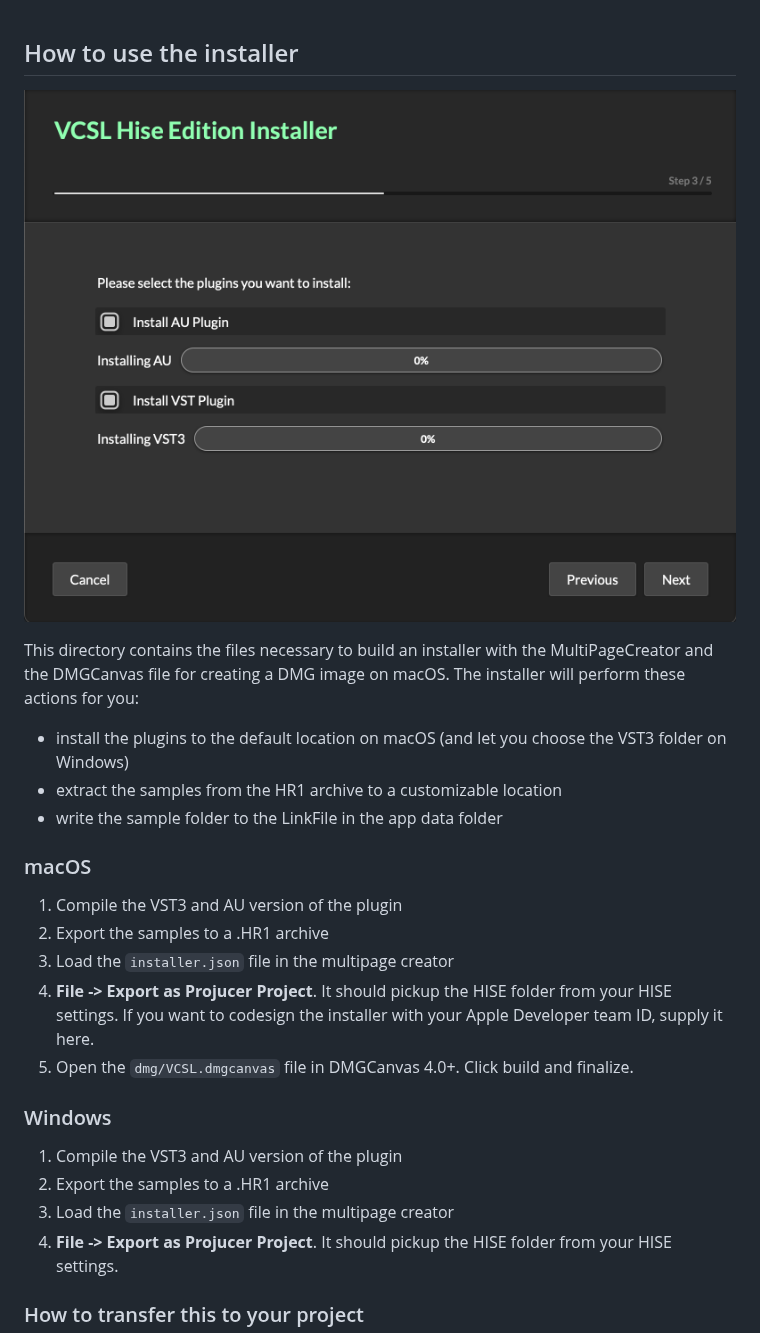
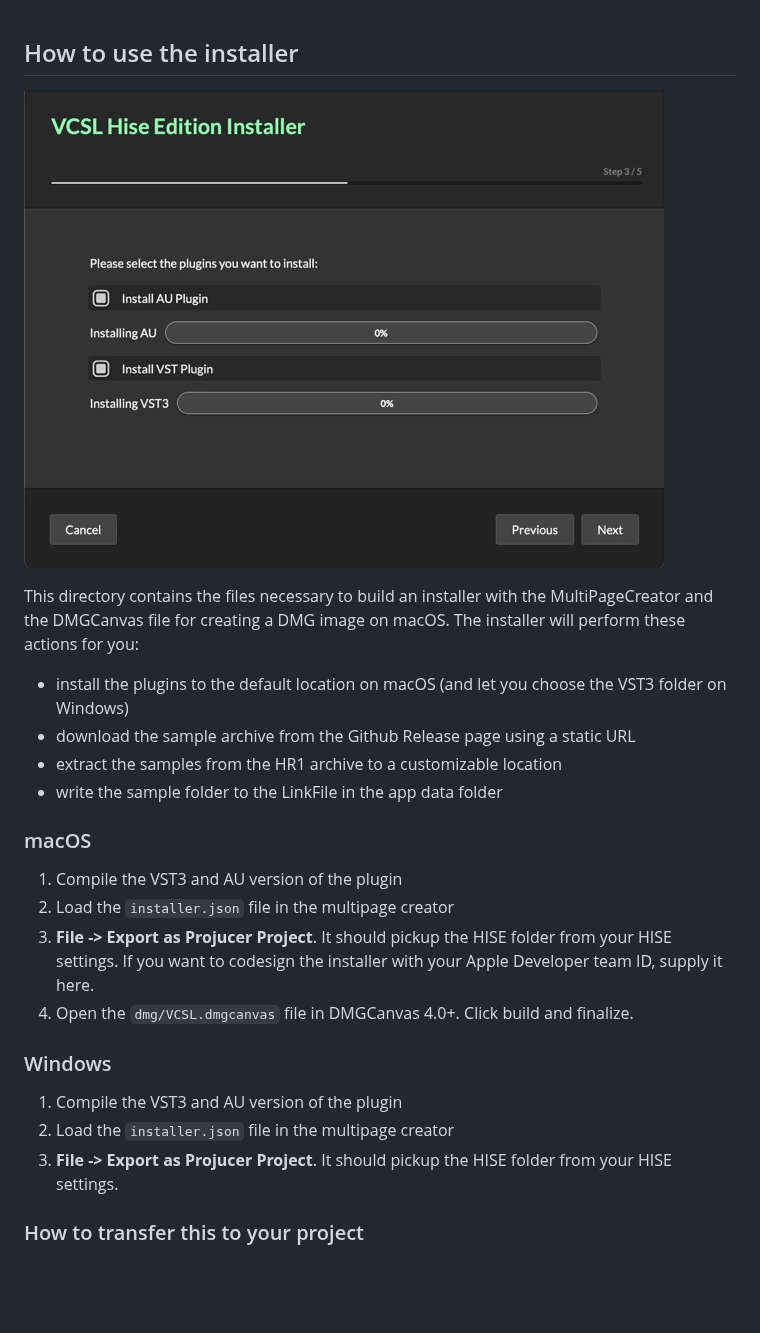
Before and after one commit to christophhart/vcsl_hise, a Markdown page: Installer/Readme.md, the part around one of its changes. GitHub-like rendering; pictures changed too: Installer/screen.jpeg (added), Installer/screen.png (deleted); blank space fills up the shorter version.

Commit message:
- changed the sample extraction of the installer to download from the github release page - added build.sh script for automated building on macOS

```diff
--- a/Installer/Readme.md
+++ b/Installer/Readme.md
@@ -1,26 +1,25 @@
 ## How to use the installer
 
-![](screen.png)
+![](screen.jpeg)
 
 This directory contains the files necessary to build an installer with the MultiPageCreator and the DMGCanvas file for creating a DMG image on macOS. The installer will perform these actions for you:
 
 - install the plugins to the default location on macOS (and let you choose the VST3 folder on Windows)
+- download the sample archive from the Github Release page using a static URL
 - extract the samples from the HR1 archive to a customizable location
 - write the sample folder to the LinkFile in the app data folder
 
 ### macOS
 
 1. Compile the VST3 and AU version of the plugin
-2. Export the samples to a .HR1 archive
-3. Load the `installer.json` file in the multipage creator
-4. **File -> Export as Projucer Project**. It should pickup the HISE folder from your HISE settings. If you want to codesign the installer with your Apple Developer team ID, supply it here.
-5. Open the `dmg/VCSL.dmgcanvas` file in DMGCanvas 4.0+. Click build and finalize.
+2. Load the `installer.json` file in the multipage creator
+3. **File -> Export as Projucer Project**. It should pickup the HISE folder from your HISE settings. If you want to codesign the installer with your Apple Developer team ID, supply it here.
+4. Open the `dmg/VCSL.dmgcanvas` file in DMGCanvas 4.0+. Click build and finalize.
 
 ### Windows
 
 1. Compile the VST3 and AU version of the plugin
-2. Export the samples to a .HR1 archive
-3. Load the `installer.json` file in the multipage creator
+2. Load the `installer.json` file in the multipage creator
 4. **File -> Export as Projucer Project**. It should pickup the HISE folder from your HISE settings.
 
 ### How to transfer this to your project
```
Also changed, not shown: other parts of Installer/Readme.md (+16 -2 lines), 5 other files.
